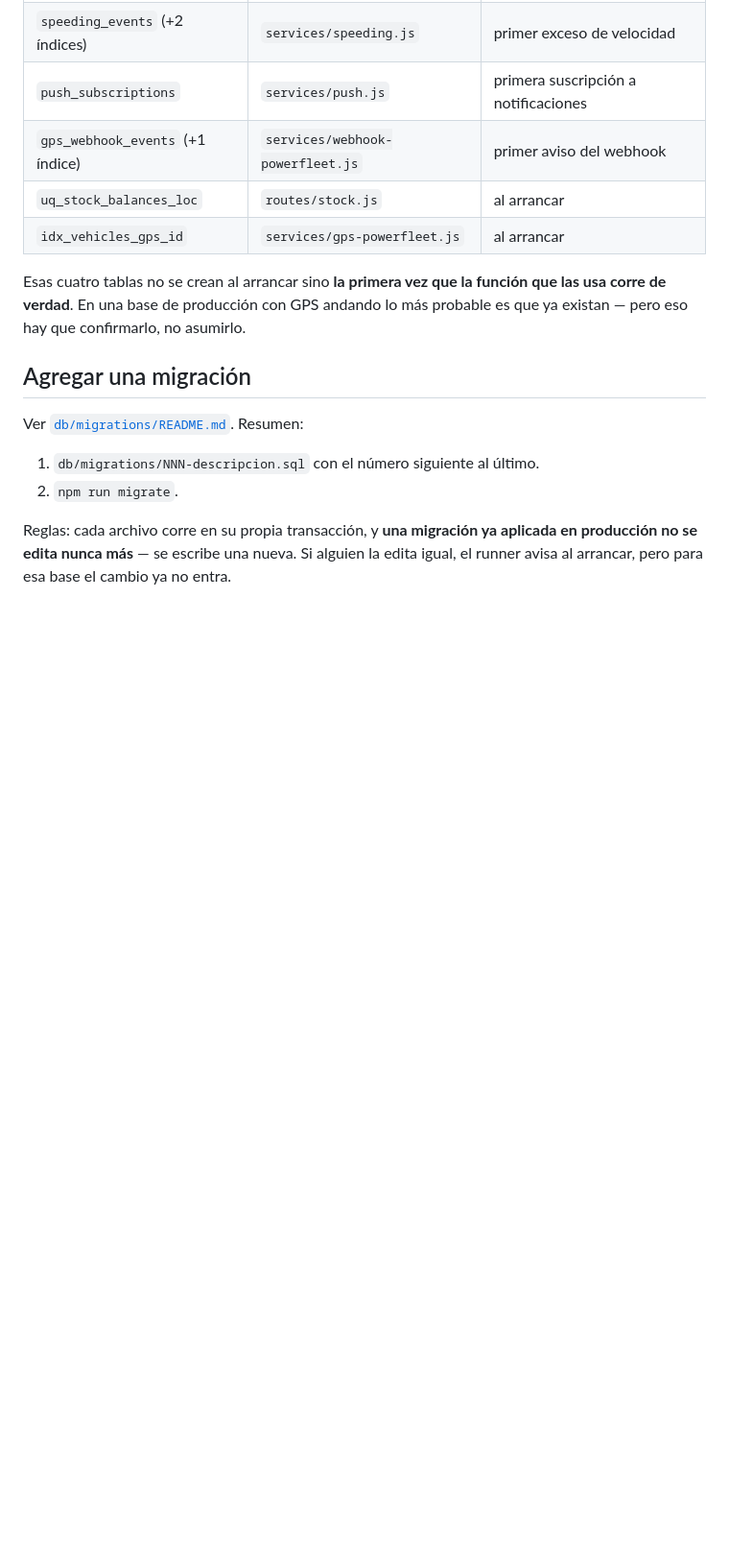
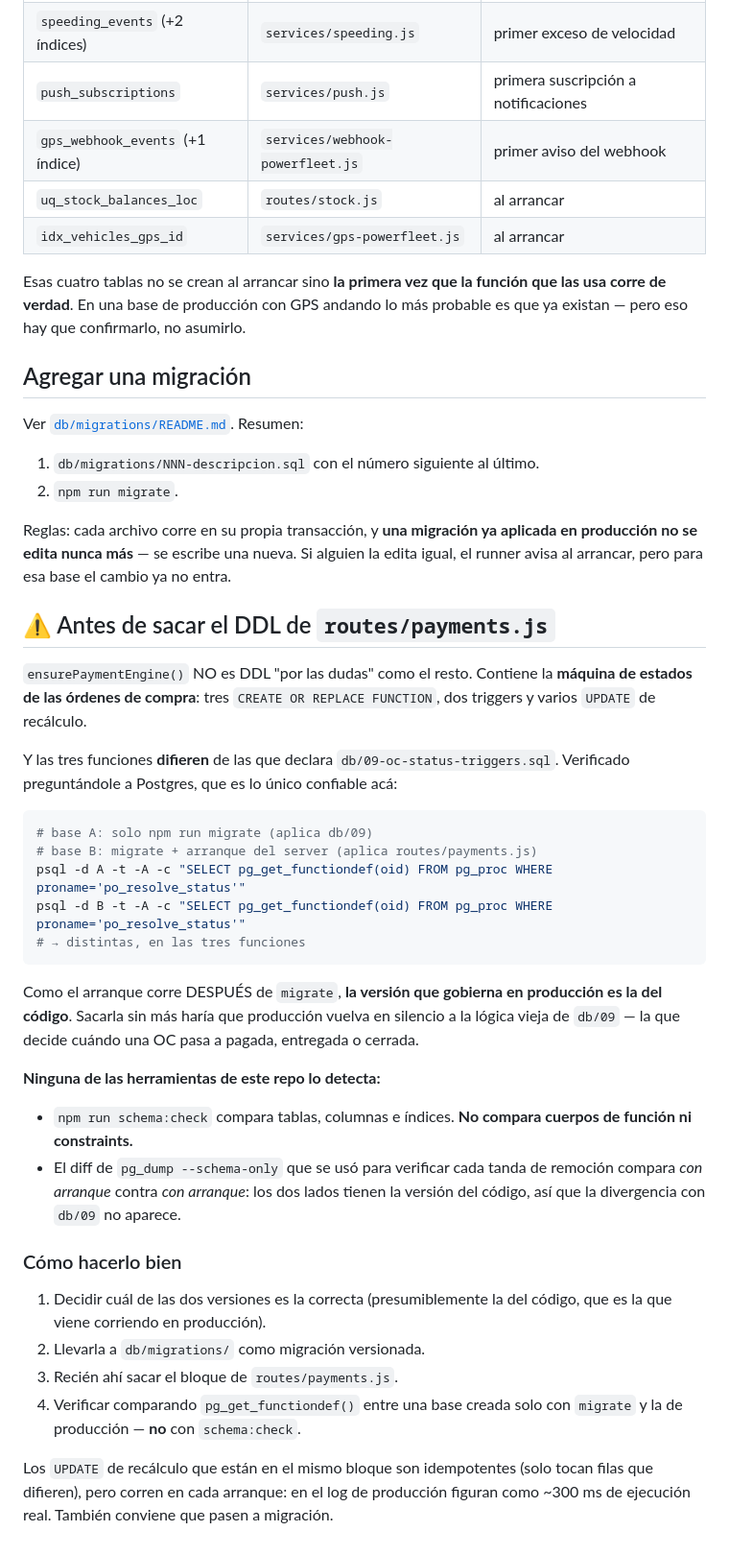
Before and after one commit to juanpablolfavot-coder/fleetos, a Markdown page: docs/migraciones.md, the part around the change. Shown at 96% size. Drawn GitHub-style; blank space fills up the shorter version.

Commit message:
docs: la trampa que esconde el DDL de arranque de payments.js
Al ir a sacar el último bloque de DDL de arranque encontré que
ensurePaymentEngine() NO es DDL "por las dudas" como el resto: contiene la
máquina de estados de las órdenes de compra —tres CREATE OR REPLACE FUNCTION,
dos triggers y varios UPDATE de recálculo—, y las tres funciones DIFIEREN de las
que declara db/09-oc-status-triggers.sql.

Verificado con pg_get_functiondef() sobre dos bases: una creada solo con
migrate, otra con migrate + arranque del server. Las tres dan distinto.

Como el arranque corre después de migrate, la versión que gobierna en producción
es la del código. Sacarla sin más habría hecho que producción volviera en
silencio a la lógica vieja de db/09 — la que decide cuándo una OC pasa a pagada,
entregada o cerrada.

Lo importante: NINGUNA de las herramientas de este repo lo detecta.
schema:check compara tablas, columnas e índices, no cuerpos de función. Y el
diff de pg_dump que usé para verificar cada tanda de remoción compara "con
arranque" contra "con arranque": los dos lados tienen la versión del código, así
que la divergencia con db/09 no aparece por ningún lado.

No toco nada. Queda documentado el procedimiento correcto: decidir cuál versión
vale, llevarla a db/migrations/, recién después sacarla del arranque, y
verificar con pg_get_functiondef y no con schema:check.

De paso: llegué acá persiguiendo unos 297 ms de "ejecución" que el log nuevo
dejó a la vista. El log arreglado encontró algo que el log viejo tapaba.

Co-Authored-By: Claude Opus 5 <noreply@anthropic.com>
Claude-Session: https://claude.ai/code/session_01LvuWaSWBGvxqmkACcJkniW

````diff
--- a/docs/migraciones.md
+++ b/docs/migraciones.md
@@ -191,3 +191,47 @@ Reglas: cada archivo corre en su propia transacción, y **una migración ya
 aplicada en producción no se edita nunca más** — se escribe una nueva. Si alguien
 la edita igual, el runner avisa al arrancar, pero para esa base el cambio ya no
 entra.
+
+
+## ⚠ Antes de sacar el DDL de `routes/payments.js`
+
+`ensurePaymentEngine()` NO es DDL "por las dudas" como el resto. Contiene la
+**máquina de estados de las órdenes de compra**: tres `CREATE OR REPLACE
+FUNCTION`, dos triggers y varios `UPDATE` de recálculo.
+
+Y las tres funciones **difieren** de las que declara `db/09-oc-status-triggers.sql`.
+Verificado preguntándole a Postgres, que es lo único confiable acá:
+
+```bash
+# base A: solo npm run migrate (aplica db/09)
+# base B: migrate + arranque del server (aplica routes/payments.js)
+psql -d A -t -A -c "SELECT pg_get_functiondef(oid) FROM pg_proc WHERE proname='po_resolve_status'"
+psql -d B -t -A -c "SELECT pg_get_functiondef(oid) FROM pg_proc WHERE proname='po_resolve_status'"
+# → distintas, en las tres funciones
+```
+
+Como el arranque corre DESPUÉS de `migrate`, **la versión que gobierna en
+producción es la del código**. Sacarla sin más haría que producción vuelva en
+silencio a la lógica vieja de `db/09` — la que decide cuándo una OC pasa a
+pagada, entregada o cerrada.
+
+**Ninguna de las herramientas de este repo lo detecta:**
+
+- `npm run schema:check` compara tablas, columnas e índices. **No compara
+  cuerpos de función ni constraints.**
+- El diff de `pg_dump --schema-only` que se usó para verificar cada tanda de
+  remoción compara *con arranque* contra *con arranque*: los dos lados tienen la
+  versión del código, así que la divergencia con `db/09` no aparece.
+
+### Cómo hacerlo bien
+
+1. Decidir cuál de las dos versiones es la correcta (presumiblemente la del
+   código, que es la que viene corriendo en producción).
+2. Llevarla a `db/migrations/` como migración versionada.
+3. Recién ahí sacar el bloque de `routes/payments.js`.
+4. Verificar comparando `pg_get_functiondef()` entre una base creada solo con
+   `migrate` y la de producción — **no** con `schema:check`.
+
+Los `UPDATE` de recálculo que están en el mismo bloque son idempotentes (solo
+tocan filas que difieren), pero corren en cada arranque: en el log de producción
+figuran como ~300 ms de ejecución real. También conviene que pasen a migración.
````
